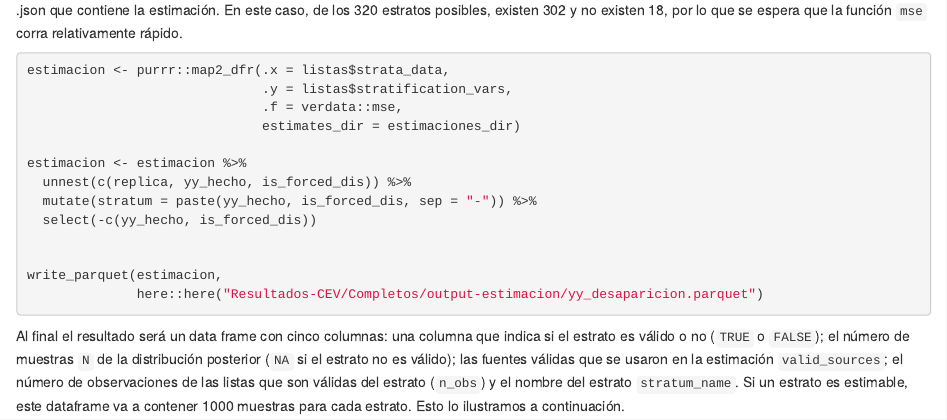
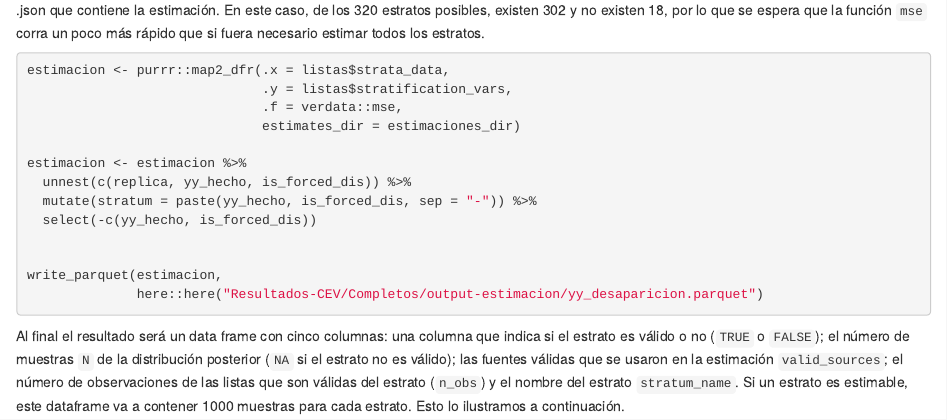
Before and after one commit to HRDAG/verdata-examples, an R Markdown document (Resultados-CEV/Completos/src/general-desaparicion-anio.Rmd): the page in a window 1100 px wide, from 7000 px down. Rendered offline with R 4.5, knitr and Pandoc, with nearby package versions; drawn as R Markdown's standard HTML page in place of the format the file asks for; some code elsewhere in the file could not run offline.

Commit message:
Minor changes

````diff
--- a/Resultados-CEV/Completos/src/general-desaparicion-anio.Rmd
+++ b/Resultados-CEV/Completos/src/general-desaparicion-anio.Rmd
@@ -475,7 +475,7 @@ paged_table(prueba_estimacion, options = list(rows.print = 10, cols.print = 8))
 
 Esto produce una tabla que indica si las estimaciones existen (`TRUE`) o no (`FALSE`).
 Además, indica el path en el que se encuentra el archivo .json que contiene
-la estimación. En este caso, de los 320 estratos posibles, existen 302 y no existen 18, por lo que se espera que la función `mse` corra relativamente rápido.
+la estimación. En este caso, de los 320 estratos posibles, existen 302 y no existen 18, por lo que se espera que la función `mse` corra un poco más rápido que si fuera necesario estimar todos los estratos.
 
 ```{r calculo-estimaciones, eval=FALSE}
 
````
